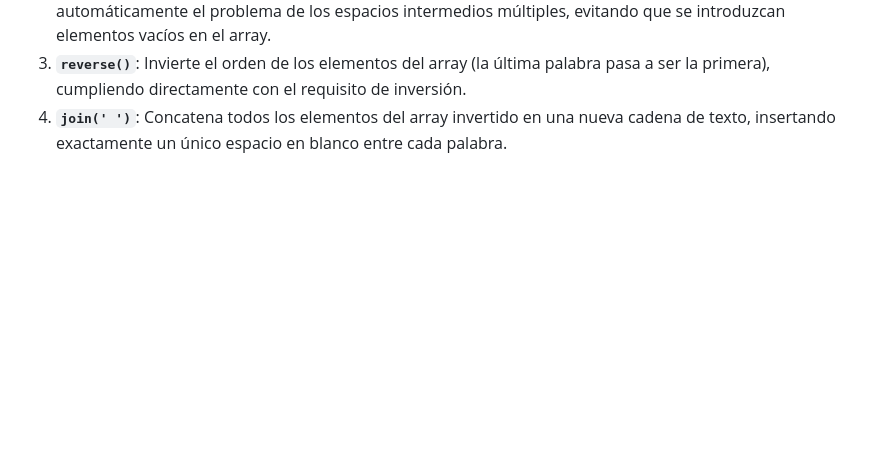
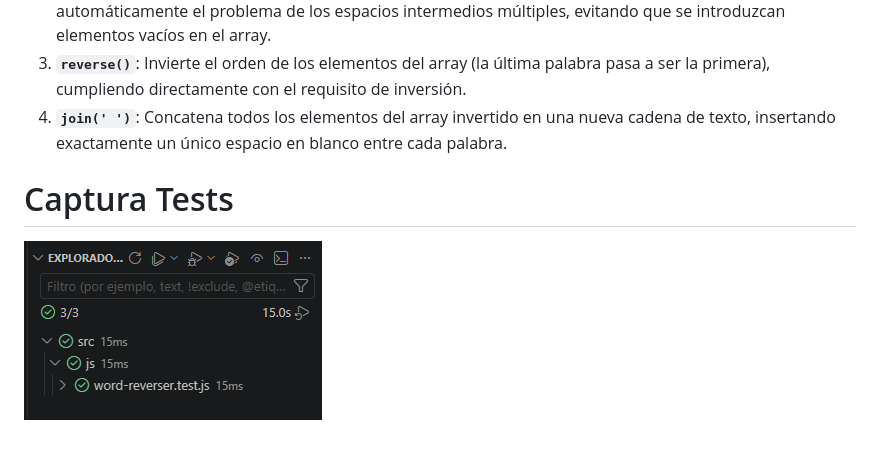
Before and after one commit to duran-ni/Reversing-Words, a Markdown page: README.md, the part around the change. Drawn GitHub-style; pictures changed too: src/assets/tests.png (added); blank space fills up the shorter version.

Commit message:
docs: add vitest passing screenshot to readme

```diff
--- a/README.md
+++ b/README.md
@@ -53,3 +53,6 @@ La solución técnica se diseñó utilizando un enfoque funcional y declarativo,
 2. **`split(/\s+/)`**: Divide la cadena de texto en un array de palabras[cite: 65]. Se utiliza una expresión regular (`/\s+/`) como separador, la cual detecta uno o más espacios en blanco contiguos. Esto soluciona automáticamente el problema de los espacios intermedios múltiples, evitando que se introduzcan elementos vacíos en el array.
 3. **`reverse()`**: Invierte el orden de los elementos del array (la última palabra pasa a ser la primera), cumpliendo directamente con el requisito de inversión.
 4. **`join(' ')`**: Concatena todos los elementos del array invertido en una nueva cadena de texto, insertando exactamente un único espacio en blanco entre cada palabra.
+
+# Captura Tests
+![Vitest Tests Passing](./src/assets/tests.png)
```
